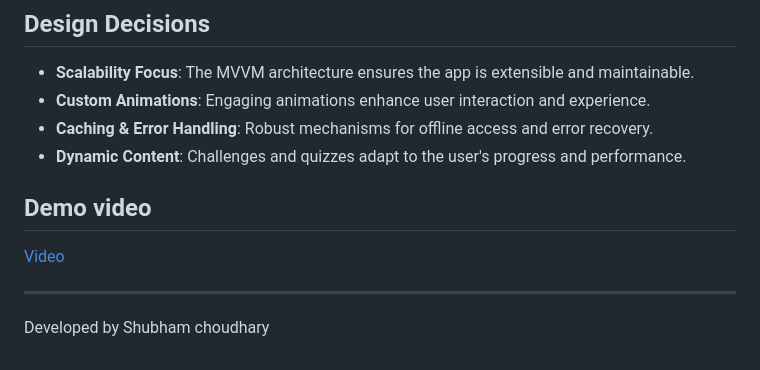
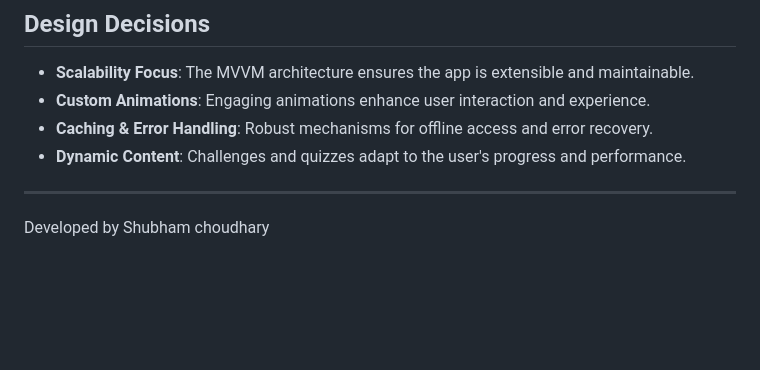
Before and after one commit to shubh7727am/Stimassign, a Markdown page: README.md, the part around the change. Rendered like a GitHub page; blank space fills up the shorter version.

```diff
--- a/README.md
+++ b/README.md
@@ -114,10 +114,6 @@ lib/
 - **Caching & Error Handling**: Robust mechanisms for offline access and error recovery.
 - **Dynamic Content**: Challenges and quizzes adapt to the user's progress and performance.
 
-## Demo video
-
-[Video](DemoVideos/Demo.mp4)
-
 
 ---
 Developed by Shubham choudhary
```
